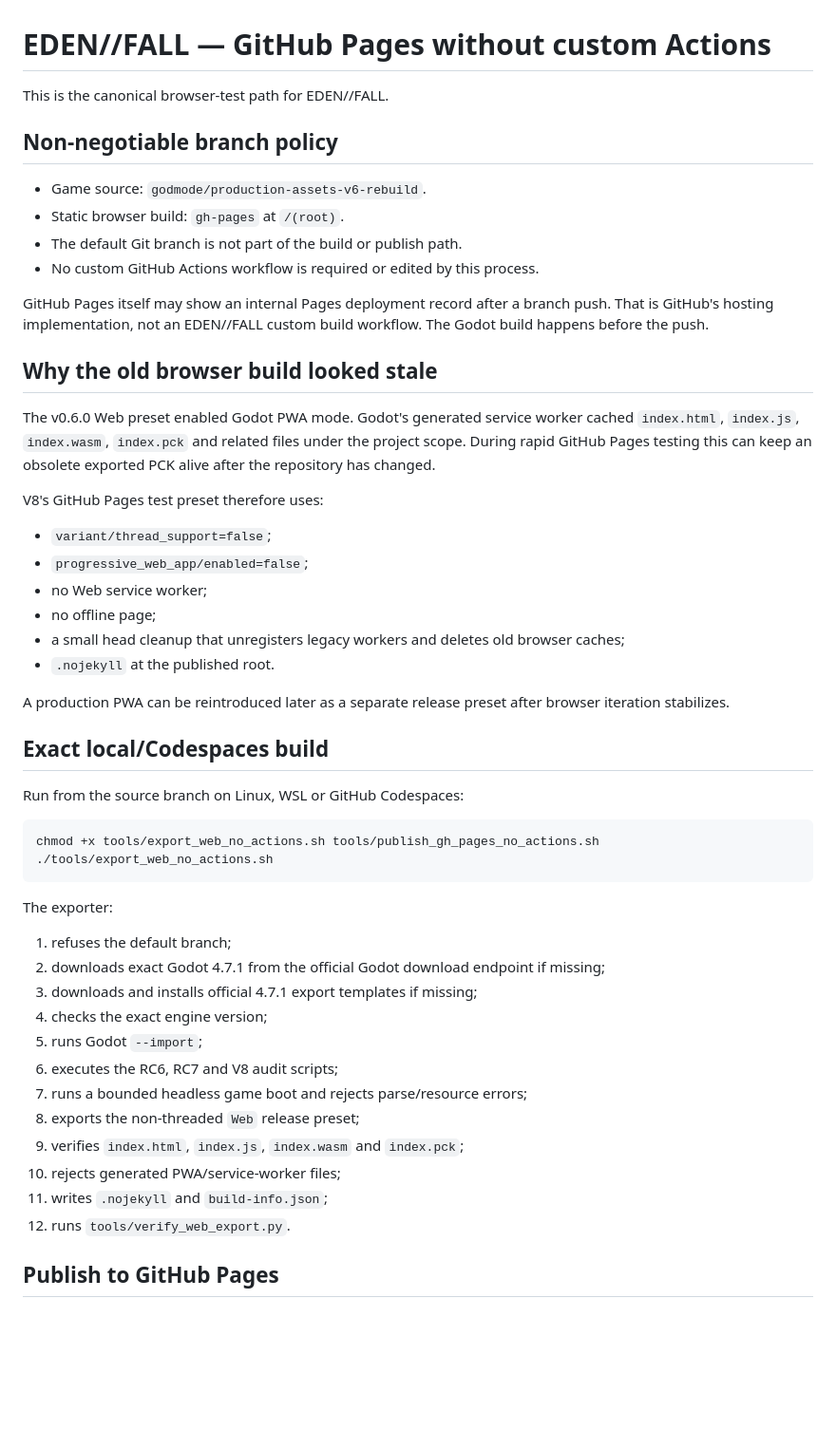
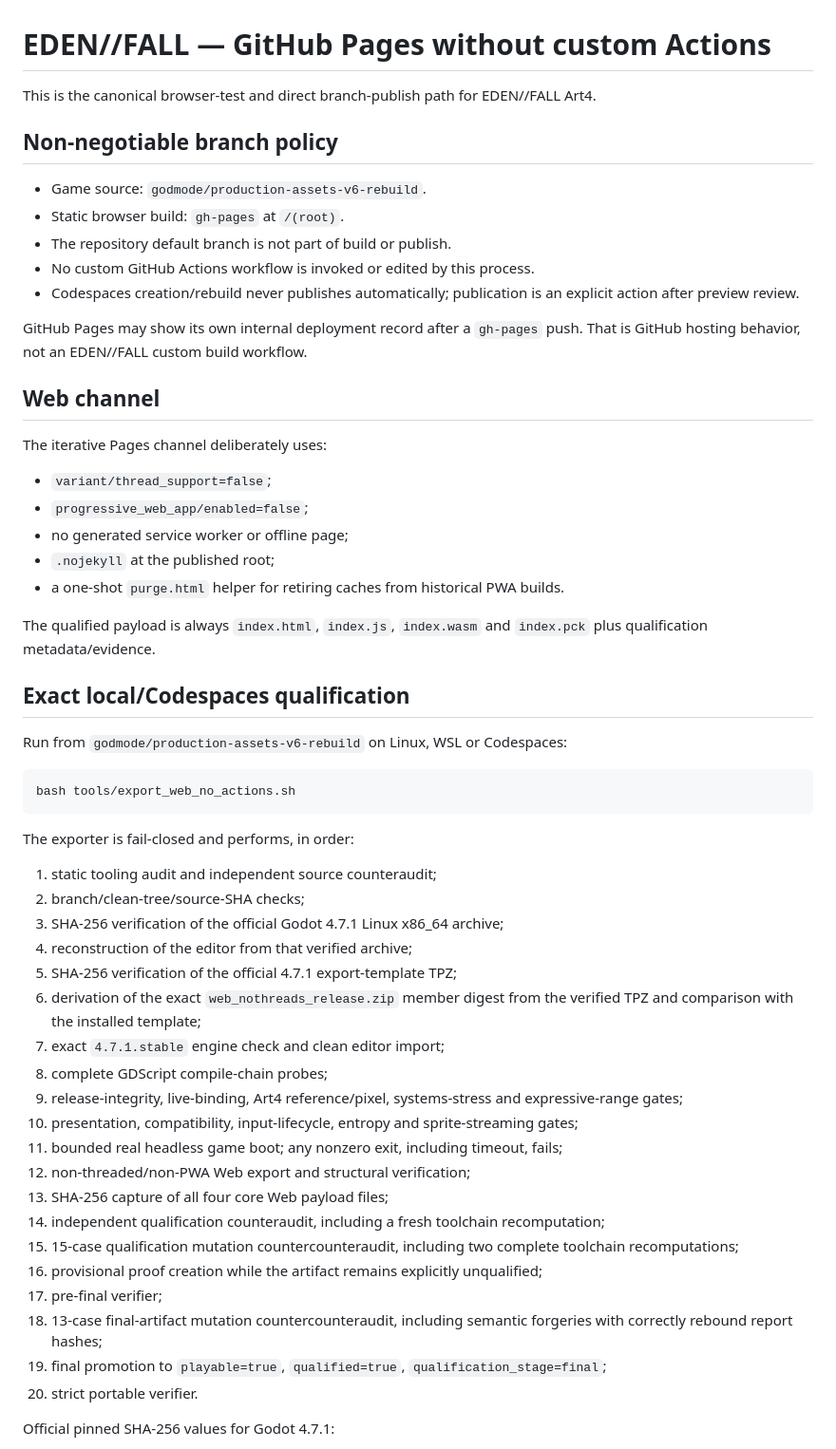
Before and after one commit to nikitamakiel1-beep/Gameish, a Markdown page: docs/GITHUB_PAGES_NO_ACTIONS.md, the part around one of its changes. Shown at 95% size. Drawn GitHub-style; blank space fills up the shorter version.

Commit message:
Document current fail-closed no-Actions qualification boundary

````diff
--- a/docs/GITHUB_PAGES_NO_ACTIONS.md
+++ b/docs/GITHUB_PAGES_NO_ACTIONS.md
@@ -1,54 +1,59 @@
 # EDEN//FALL — GitHub Pages without custom Actions
 
-This is the canonical browser-test path for EDEN//FALL.
+This is the canonical browser-test and direct branch-publish path for EDEN//FALL Art4.
 
 ## Non-negotiable branch policy
 
 - Game source: `godmode/production-assets-v6-rebuild`.
 - Static browser build: `gh-pages` at `/(root)`.
-- The default Git branch is not part of the build or publish path.
-- No custom GitHub Actions workflow is required or edited by this process.
+- The repository default branch is not part of build or publish.
+- No custom GitHub Actions workflow is invoked or edited by this process.
+- Codespaces creation/rebuild never publishes automatically; publication is an explicit action after preview review.
 
-GitHub Pages itself may show an internal Pages deployment record after a branch push. That is GitHub's hosting implementation, not an EDEN//FALL custom build workflow. The Godot build happens before the push.
+GitHub Pages may show its own internal deployment record after a `gh-pages` push. That is GitHub hosting behavior, not an EDEN//FALL custom build workflow.
 
-## Why the old browser build looked stale
+## Web channel
 
-The v0.6.0 Web preset enabled Godot PWA mode. Godot's generated service worker cached `index.html`, `index.js`, `index.wasm`, `index.pck` and related files under the project scope. During rapid GitHub Pages testing this can keep an obsolete exported PCK alive after the repository has changed.
-
-V8's GitHub Pages test preset therefore uses:
+The iterative Pages channel deliberately uses:
 
 - `variant/thread_support=false`;
 - `progressive_web_app/enabled=false`;
-- no Web service worker;
-- no offline page;
-- a small head cleanup that unregisters legacy workers and deletes old browser caches;
-- `.nojekyll` at the published root.
+- no generated service worker or offline page;
+- `.nojekyll` at the published root;
+- a one-shot `purge.html` helper for retiring caches from historical PWA builds.
 
-A production PWA can be reintroduced later as a separate release preset after browser iteration stabilizes.
+The qualified payload is always `index.html`, `index.js`, `index.wasm` and `index.pck` plus qualification metadata/evidence.
 
-## Exact local/Codespaces build
+## Exact local/Codespaces qualification
 
-Run from the source branch on Linux, WSL or GitHub Codespaces:
+Run from `godmode/production-assets-v6-rebuild` on Linux, WSL or Codespaces:
 
 ```bash
-chmod +x tools/export_web_no_actions.sh tools/publish_gh_pages_no_actions.sh
-./tools/export_web_no_actions.sh
+bash tools/export_web_no_actions.sh
 ```
 
-The exporter:
+The exporter is fail-closed and performs, in order:
 
-1. refuses the default branch;
-2. downloads exact Godot 4.7.1 from the official Godot download endpoint if missing;
-3. downloads and installs official 4.7.1 export templates if missing;
-4. checks the exact engine version;
-5. runs Godot `--import`;
-6. executes the RC6, RC7 and V8 audit scripts;
-7. runs a bounded headless game boot and rejects parse/resource errors;
-8. exports the non-threaded `Web` release preset;
-9. verifies `index.html`, `index.js`, `index.wasm` and `index.pck`;
-10. rejects generated PWA/service-worker files;
-11. writes `.nojekyll` and `build-info.json`;
-12. runs `tools/verify_web_export.py`.
+1. static tooling audit and independent source counteraudit;
+2. branch/clean-tree/source-SHA checks;
+3. SHA-256 verification of the official Godot 4.7.1 Linux x86_64 archive;
+4. reconstruction of the editor from that verified archive;
+5. SHA-256 verification of the official 4.7.1 export-template TPZ;
+6. derivation of the exact `web_nothreads_release.zip` member digest from the verified TPZ and comparison with the installed template;
+7. exact `4.7.1.stable` engine check and clean editor import;
+8. complete GDScript compile-chain probes;
+9. release-integrity, live-binding, Art4 reference/pixel, systems-stress and expressive-range gates;
+10. presentation, compatibility, input-lifecycle, entropy and sprite-streaming gates;
+11. bounded real headless game boot; any nonzero exit, including timeout, fails;
+12. non-threaded/non-PWA Web export and structural verification;
+13. SHA-256 capture of all four core Web payload files;
+14. independent qualification counteraudit, including a fresh toolchain recomputation;
+15. 15-case qualification mutation countercounteraudit, including two complete toolchain recomputations;
+16. provisional proof creation while the artifact remains explicitly unqualified;
+17. pre-final verifier;
+18. 13-case final-artifact mutation countercounteraudit, including semantic forgeries with correctly rebound report hashes;
+19. final promotion to `playable=true`, `qualified=true`, `qualification_stage=final`;
+20. strict portable verifier.
 
-## Publish to GitHub Pages
+Official pinned SHA-256 values for Godot 4.7.1:
 
````
Also changed, not shown: other parts of docs/GITHUB_PAGES_NO_ACTIONS.md (+65 -38 lines).
